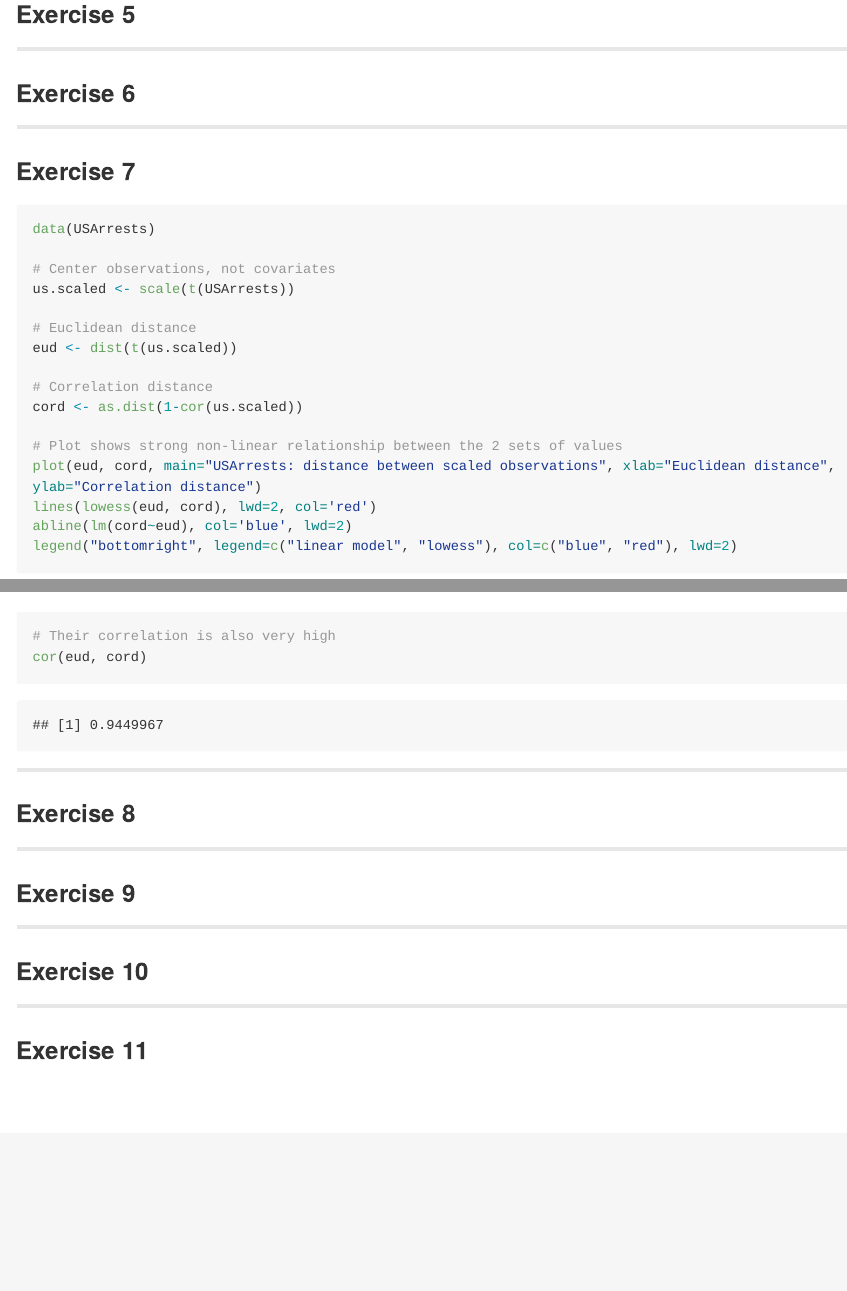
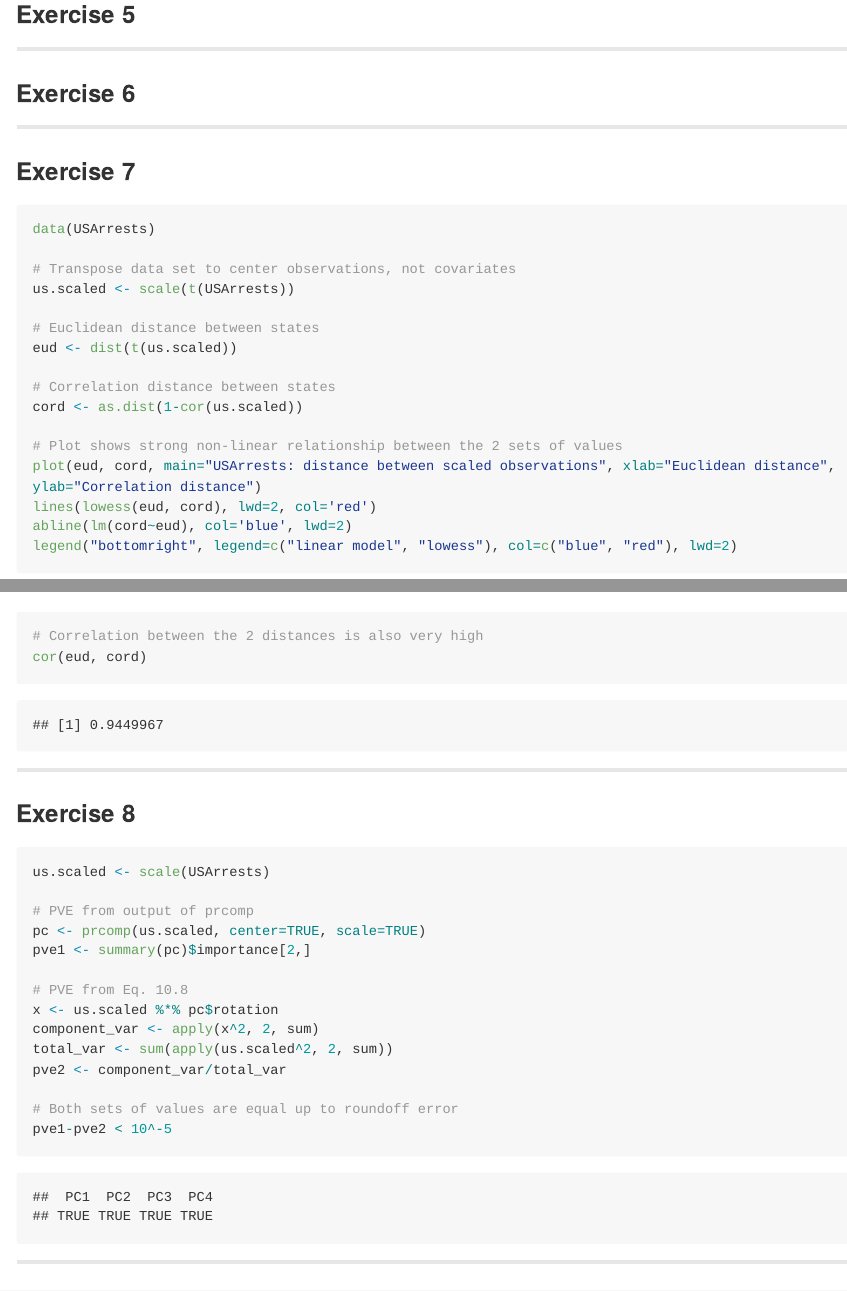
Before and after one commit to niranjv/islr, an R Markdown document (ch10/ch10-ex.rmd): the page in a window 1100 px wide, from 730 px down, and a second part further down, joined at a grey line. The pictures show the output file ch10/ch10-ex.md that the author committed with the source, drawn offline in the style of GitHub; long lines of code are wrapped.

Commit message:
Add Ex 8

````diff
--- a/ch10/ch10-ex.rmd
+++ b/ch10/ch10-ex.rmd
@@ -39,13 +39,13 @@ knitr::opts_chunk$set(echo = TRUE)
 ```{r Ex7, fig.width=6, fig.height=6}
 data(USArrests)
 
-# Center observations, not covariates
+# Transpose data set to center observations, not covariates
 us.scaled <- scale(t(USArrests))
 
-# Euclidean distance
+# Euclidean distance between states
 eud <- dist(t(us.scaled))
 
-# Correlation distance
+# Correlation distance between states
 cord <- as.dist(1-cor(us.scaled))
 
 # Plot shows strong non-linear relationship between the 2 sets of values
@@ -54,7 +54,7 @@ lines(lowess(eud, cord), lwd=2, col='red')
 abline(lm(cord~eud), col='blue', lwd=2)
 legend("bottomright", legend=c("linear model", "lowess"), col=c("blue", "red"), lwd=2)
 
-# Their correlation is also very high
+# Correlation between the 2 distances is also very high
 cor(eud, cord)
 
 ```
@@ -62,6 +62,25 @@ cor(eud, cord)
 ---
 
 ### Exercise 8
+
+```{r fig.width=6, fig.height=6}
+
+us.scaled <- scale(USArrests)
+
+# PVE from output of prcomp
+pc <- prcomp(us.scaled, center=TRUE, scale=TRUE)
+pve1 <- summary(pc)$importance[2,]
+
+# PVE from Eq. 10.8
+x <- us.scaled %*% pc$rotation
+component_var <- apply(x^2, 2, sum)
+total_var <- sum(apply(us.scaled^2, 2, sum))
+pve2 <- component_var/total_var
+
+# Both sets of values are equal up to roundoff error
+pve1-pve2 < 10^-5
+
+```
 
 ---
 
````
Also changed, not shown: ch10/ch10-ex.md.
